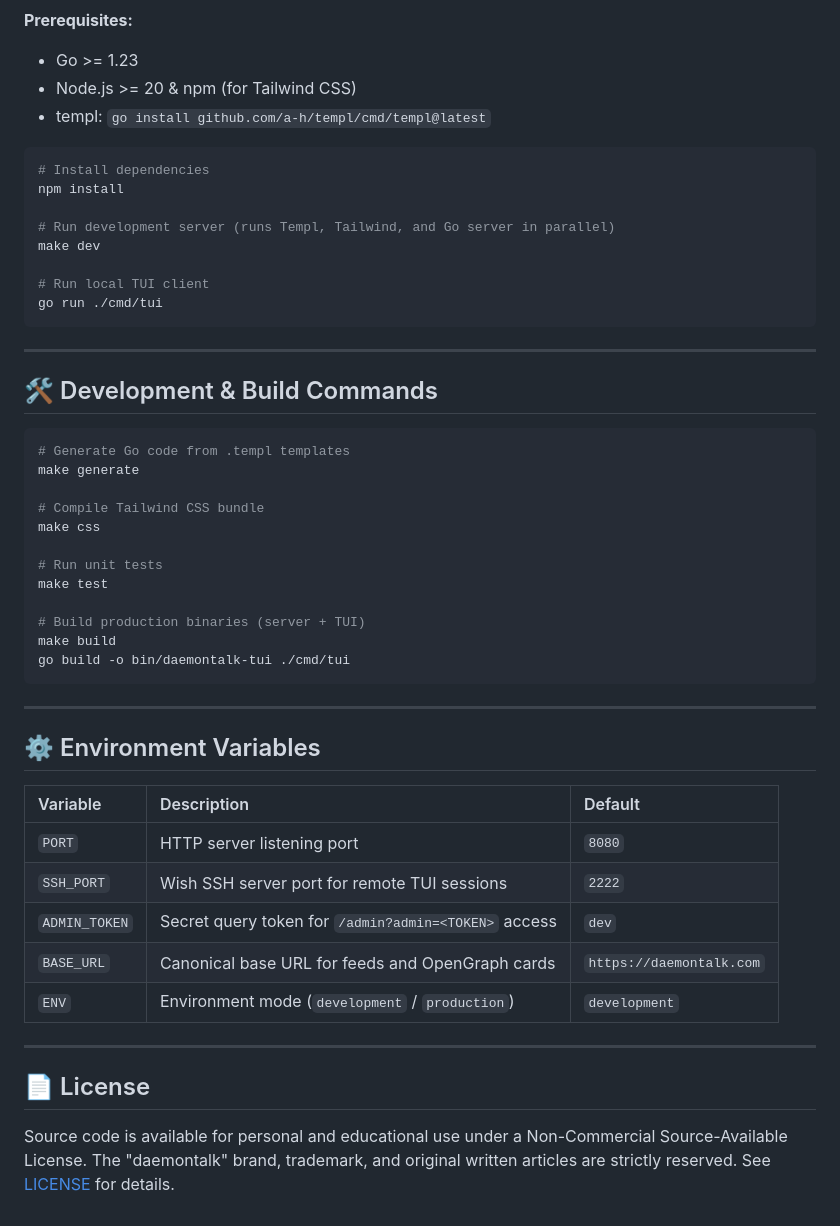
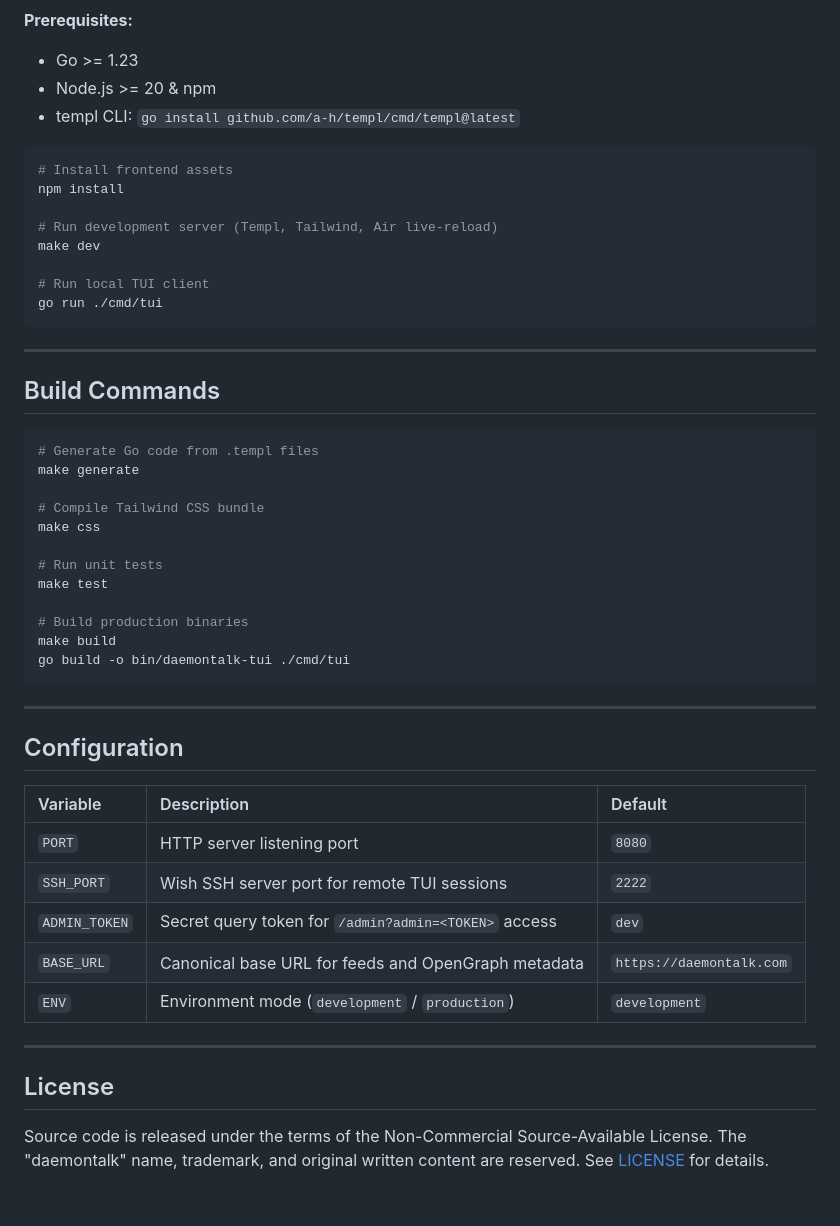
Before and after one commit to dafagareth/daemontalk, a Markdown page: README.md, the part around one of its changes. Drawn GitHub-style.

````diff
--- a/README.md
+++ b/README.md
@@ -159,14 +148,14 @@ Open [http://localhost:8080](http://localhost:8080) in your browser.
 
 **Prerequisites:**
 - Go >= 1.23
-- Node.js >= 20 & npm (for Tailwind CSS)
-- templ: `go install github.com/a-h/templ/cmd/templ@latest`
+- Node.js >= 20 & npm
+- templ CLI: `go install github.com/a-h/templ/cmd/templ@latest`
 
 ```bash
-# Install dependencies
+# Install frontend assets
 npm install
 
-# Run development server (runs Templ, Tailwind, and Go server in parallel)
+# Run development server (Templ, Tailwind, Air live-reload)
 make dev
 
 # Run local TUI client
@@ -175,10 +164,10 @@ go run ./cmd/tui
 
 ---
 
-## 🛠️ Development & Build Commands
+## Build Commands
 
 ```bash
-# Generate Go code from .templ templates
+# Generate Go code from .templ files
 make generate
 
 # Compile Tailwind CSS bundle
@@ -187,25 +176,25 @@ make css
 # Run unit tests
 make test
 
-# Build production binaries (server + TUI)
+# Build production binaries
 make build
 go build -o bin/daemontalk-tui ./cmd/tui
 ```
 
 ---
 
-## ⚙️ Environment Variables
+## Configuration
 
 | Variable | Description | Default |
 | :--- | :--- | :--- |
 | `PORT` | HTTP server listening port | `8080` |
 | `SSH_PORT` | Wish SSH server port for remote TUI sessions | `2222` |
 | `ADMIN_TOKEN` | Secret query token for `/admin?admin=<TOKEN>` access | `dev` |
-| `BASE_URL` | Canonical base URL for feeds and OpenGraph cards | `https://daemontalk.com` |
+| `BASE_URL` | Canonical base URL for feeds and OpenGraph metadata | `https://daemontalk.com` |
 | `ENV` | Environment mode (`development` / `production`) | `development` |
 
 ---
 
-## 📄 License
+## License
 
-Source code is available for personal and educational use under a Non-Commercial Source-Available License. The "daemontalk" brand, trademark, and original written articles are strictly reserved. See [LICENSE](LICENSE) for details.
+Source code is released under the terms of the Non-Commercial Source-Available License. The "daemontalk" name, trademark, and original written content are reserved. See [LICENSE](LICENSE) for details.
````
Also changed, not shown: other parts of README.md (+79 -90 lines).
